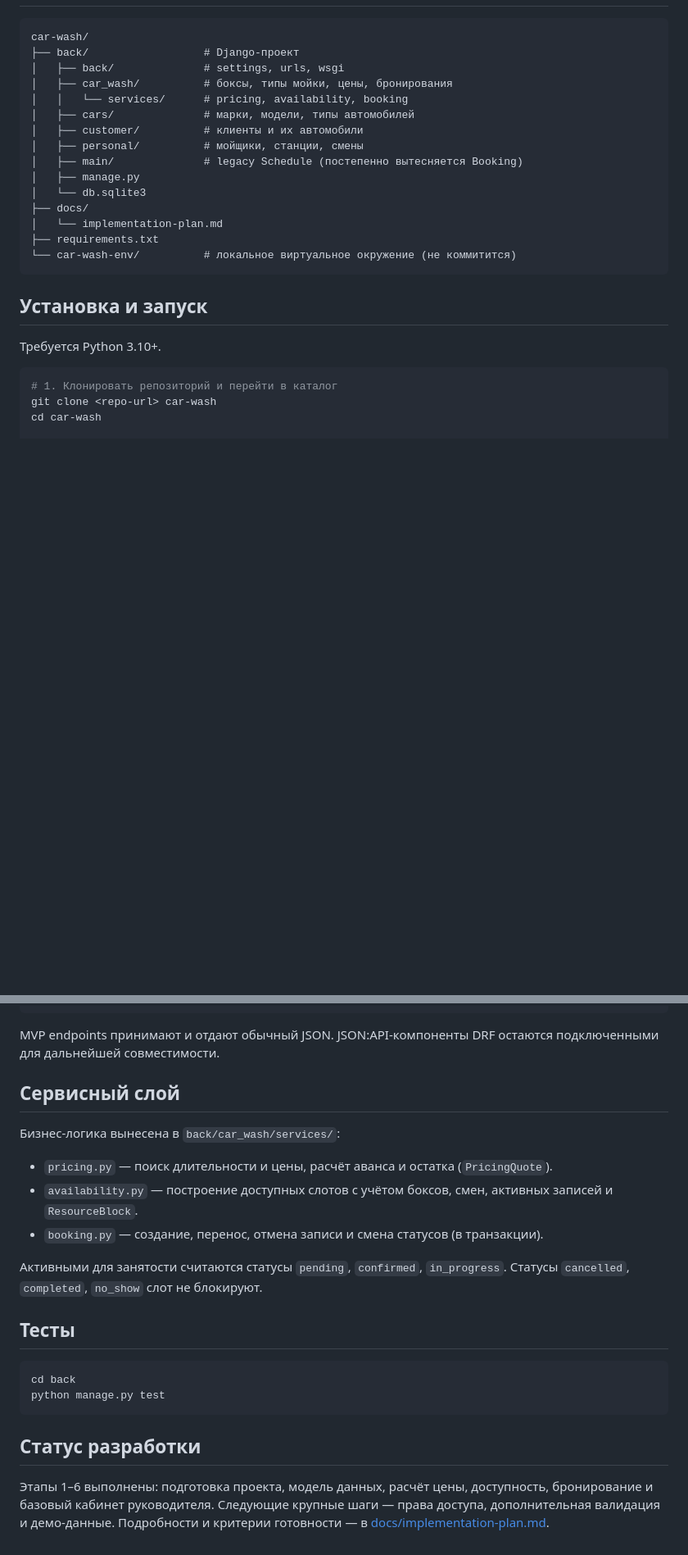
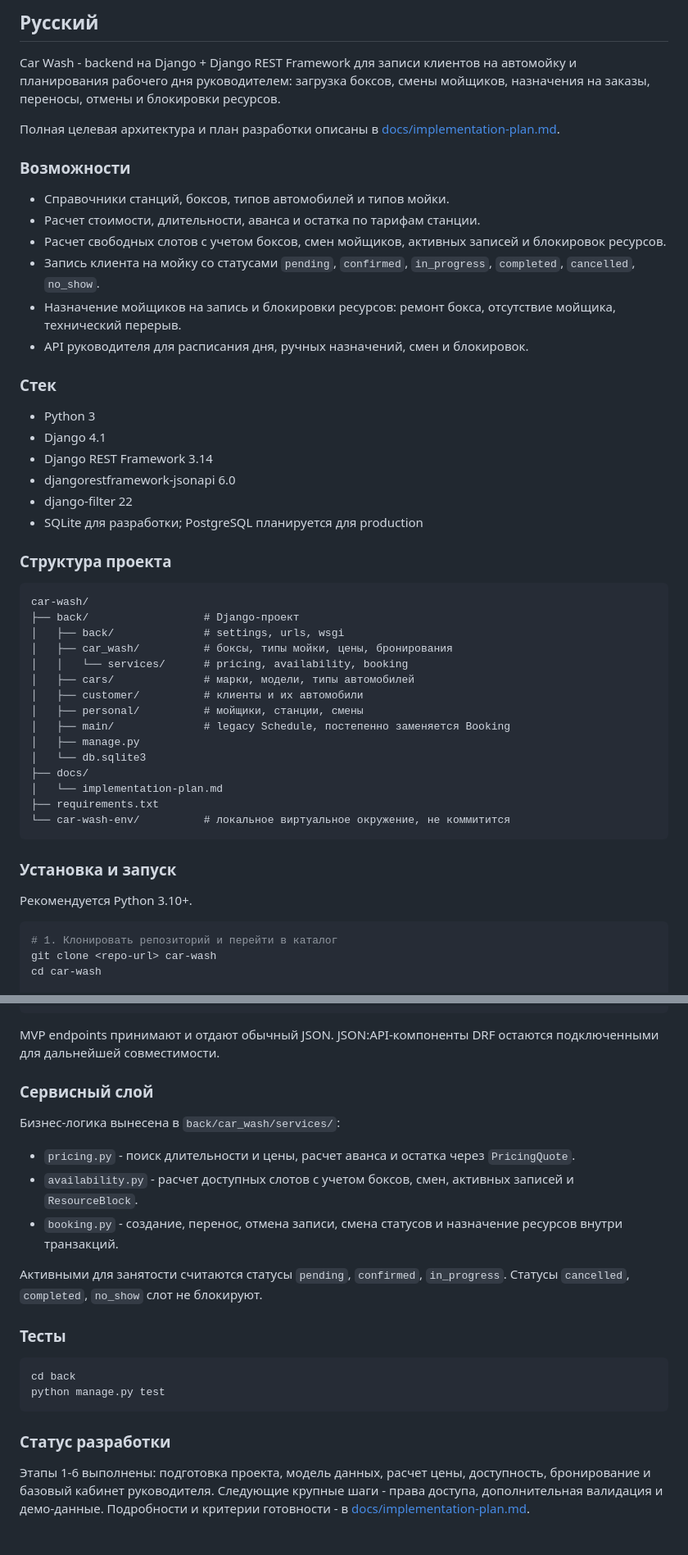
Before and after one commit to LLevella/car-wash, a Markdown page: README.md, 2 parts joined by grey strips. Shown at 82% size. GitHub-like rendering; blank space fills up the shorter version.

````diff
--- a/README.md
+++ b/README.md
@@ -32,3 +162,34 @@ Backend на Django + Django REST Framework для записи клиентов
+## Русский
+
+Car Wash - backend на Django + Django REST Framework для записи клиентов на
+автомойку и планирования рабочего дня руководителем: загрузка боксов, смены
+мойщиков, назначения на заказы, переносы, отмены и блокировки ресурсов.
+
+Полная целевая архитектура и план разработки описаны в
+[docs/implementation-plan.md](docs/implementation-plan.md).
+
+### Возможности
+
+- Справочники станций, боксов, типов автомобилей и типов мойки.
+- Расчет стоимости, длительности, аванса и остатка по тарифам станции.
+- Расчет свободных слотов с учетом боксов, смен мойщиков, активных записей и
+  блокировок ресурсов.
+- Запись клиента на мойку со статусами `pending`, `confirmed`, `in_progress`,
+  `completed`, `cancelled`, `no_show`.
+- Назначение мойщиков на запись и блокировки ресурсов: ремонт бокса,
+  отсутствие мойщика, технический перерыв.
+- API руководителя для расписания дня, ручных назначений, смен и блокировок.
+
+### Стек
+
+- Python 3
+- Django 4.1
+- Django REST Framework 3.14
+- djangorestframework-jsonapi 6.0
+- django-filter 22
+- SQLite для разработки; PostgreSQL планируется для production
+
+### Структура проекта
 
 ```text
 car-wash/
@@ -39,18 +200,18 @@ car-wash/
 │   ├── cars/              # марки, модели, типы автомобилей
 │   ├── customer/          # клиенты и их автомобили
 │   ├── personal/          # мойщики, станции, смены
-│   ├── main/              # legacy Schedule (постепенно вытесняется Booking)
+│   ├── main/              # legacy Schedule, постепенно заменяется Booking
 │   ├── manage.py
 │   └── db.sqlite3
 ├── docs/
 │   └── implementation-plan.md
 ├── requirements.txt
-└── car-wash-env/          # локальное виртуальное окружение (не коммитится)
+└── car-wash-env/          # локальное виртуальное окружение, не коммитится
 ```
 
-## Установка и запуск
+### Установка и запуск
 
-Требуется Python 3.10+.
+Рекомендуется Python 3.10+.
 
 ```bash
 # 1. Клонировать репозиторий и перейти в каталог
@@ -121,34 +282,34 @@ GET    /api/manager/resource-blocks/
 POST   /api/manager/resource-blocks/
 ```
 
-MVP endpoints принимают и отдают обычный JSON. JSON:API-компоненты DRF
-остаются подключенными для дальнейшей совместимости.
+MVP endpoints принимают и отдают обычный JSON. JSON:API-компоненты DRF остаются
+подключенными для дальнейшей совместимости.
 
-## Сервисный слой
+### Сервисный слой
 
 Бизнес-логика вынесена в `back/car_wash/services/`:
 
-- `pricing.py` — поиск длительности и цены, расчёт аванса и остатка
-  (`PricingQuote`).
-- `availability.py` — построение доступных слотов с учётом боксов, смен,
-  активных записей и `ResourceBlock`.
-- `booking.py` — создание, перенос, отмена записи и смена статусов
-  (в транзакции).
+- `pricing.py` - поиск длительности и цены, расчет аванса и остатка через
+  `PricingQuote`.
+- `availability.py` - расчет доступных слотов с учетом боксов, смен, активных
+  записей и `ResourceBlock`.
+- `booking.py` - создание, перенос, отмена записи, смена статусов и назначение
+  ресурсов внутри транзакций.
 
 Активными для занятости считаются статусы `pending`, `confirmed`,
 `in_progress`. Статусы `cancelled`, `completed`, `no_show` слот не блокируют.
 
-## Тесты
+### Тесты
 
 ```bash
 cd back
 python manage.py test
 ```
 
-## Статус разработки
+### Статус разработки
 
-Этапы 1–6 выполнены: подготовка проекта, модель данных, расчёт цены,
+Этапы 1-6 выполнены: подготовка проекта, модель данных, расчет цены,
 доступность, бронирование и базовый кабинет руководителя. Следующие крупные
-шаги — права доступа, дополнительная валидация и демо-данные. Подробности и
-критерии готовности — в
+шаги - права доступа, дополнительная валидация и демо-данные. Подробности и
+критерии готовности - в
 [docs/implementation-plan.md](docs/implementation-plan.md).
````
Also changed, not shown: other parts of README.md (+157 -27 lines).
